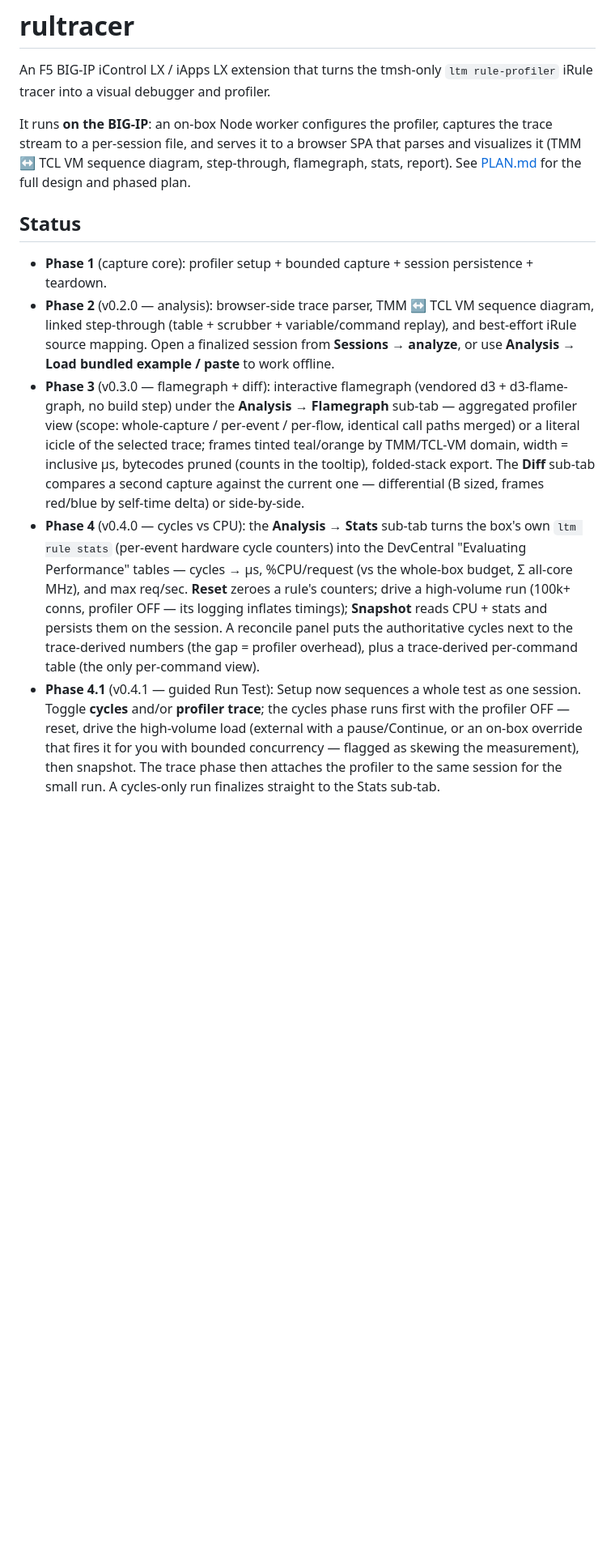
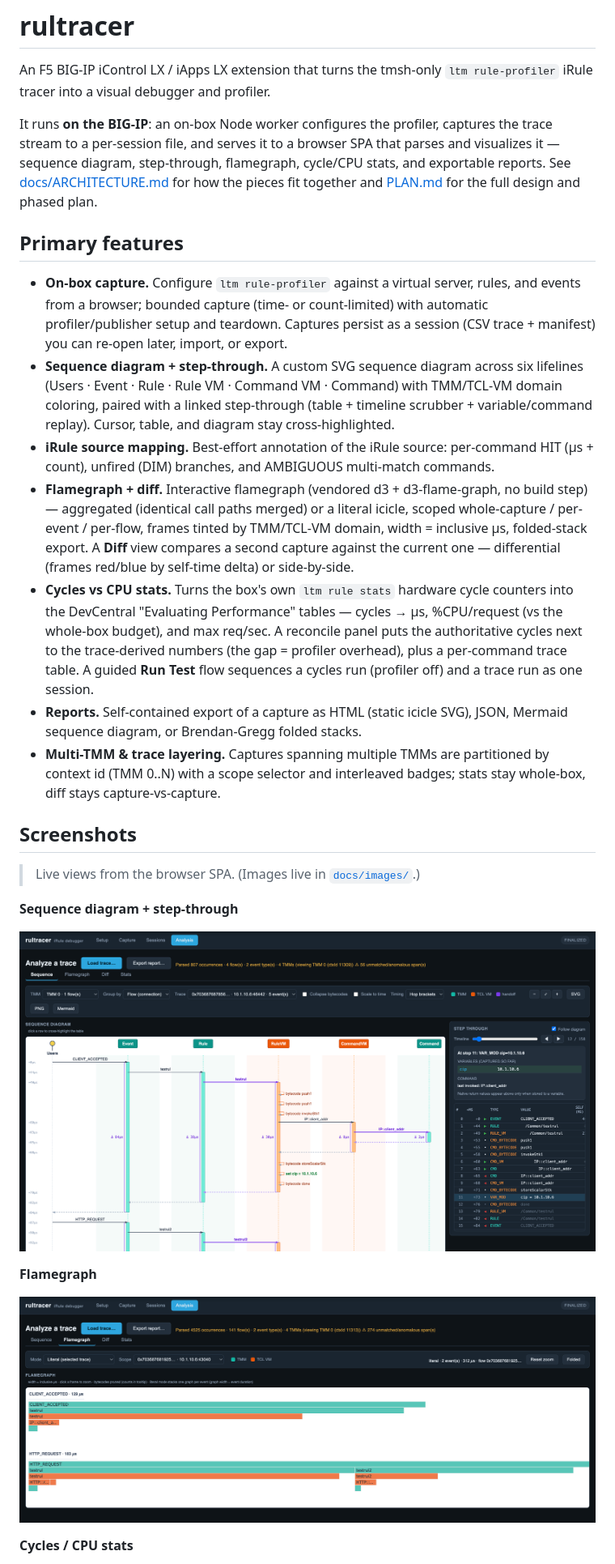
Before and after one commit to f5-rahm/rultracer, a Markdown page: README.md, the part around one of its changes. Shown at 81% size. GitHub-like rendering; pictures changed too: docs/images/rultracer_flamegraph.png (added), docs/images/rultracer_sequence.png (added); blank space fills up the shorter version.

```diff
--- a/README.md
+++ b/README.md
@@ -5,37 +5,51 @@ An F5 BIG-IP iControl LX / iApps LX extension that turns the tmsh-only
 
 It runs **on the BIG-IP**: an on-box Node worker configures the profiler, captures
 the trace stream to a per-session file, and serves it to a browser SPA that parses
-and visualizes it (TMM ↔ TCL VM sequence diagram, step-through, flamegraph, stats,
-report). See [PLAN.md](PLAN.md) for the full design and phased plan.
+and visualizes it — sequence diagram, step-through, flamegraph, cycle/CPU stats,
+and exportable reports. See [docs/ARCHITECTURE.md](docs/ARCHITECTURE.md) for how
+the pieces fit together and [PLAN.md](PLAN.md) for the full design and phased plan.
 
-## Status
+## Primary features
 
-- **Phase 1** (capture core): profiler setup + bounded capture + session persistence + teardown.
-- **Phase 2** (v0.2.0 — analysis): browser-side trace parser, TMM ↔ TCL VM sequence
-  diagram, linked step-through (table + scrubber + variable/command replay), and
-  best-effort iRule source mapping. Open a finalized session from **Sessions →
-  analyze**, or use **Analysis → Load bundled example / paste** to work offline.
-- **Phase 3** (v0.3.0 — flamegraph + diff): interactive flamegraph (vendored
-  d3 + d3-flame-graph, no build step) under the **Analysis → Flamegraph** sub-tab —
-  aggregated profiler view (scope: whole-capture / per-event / per-flow, identical
-  call paths merged) or a literal icicle of the selected trace; frames tinted
-  teal/orange by TMM/TCL-VM domain, width = inclusive µs, bytecodes pruned (counts
-  in the tooltip), folded-stack export. The **Diff** sub-tab compares a second
-  capture against the current one — differential (B sized, frames red/blue by
-  self-time delta) or side-by-side.
-- **Phase 4** (v0.4.0 — cycles vs CPU): the **Analysis → Stats** sub-tab turns
-  the box's own `ltm rule stats` (per-event hardware cycle counters) into the
-  DevCentral "Evaluating Performance" tables — cycles → µs, %CPU/request (vs the
-  whole-box budget, Σ all-core MHz), and max req/sec. **Reset** zeroes a rule's
-  counters; drive a high-volume run (100k+ conns, profiler OFF — its logging
-  inflates timings); **Snapshot** reads CPU + stats and persists them on the
-  session. A reconcile panel puts the authoritative cycles next to the
-  trace-derived numbers (the gap = profiler overhead), plus a trace-derived
-  per-command table (the only per-command view).
-- **Phase 4.1** (v0.4.1 — guided Run Test): Setup now sequences a whole test as
-  one session. Toggle **cycles** and/or **profiler trace**; the cycles phase runs
-  first with the profiler OFF — reset, drive the high-volume load (external with a
-  pause/Continue, or an on-box override that fires it for you with bounded
-  concurrency — flagged as skewing the measurement), then snapshot. The trace
-  phase then attaches the profiler to the same session for the small run. A
-  cycles-only run finalizes straight to the Stats sub-tab.
+- **On-box capture.** Configure `ltm rule-profiler` against a virtual server,
+  rules, and events from a browser; bounded capture (time- or count-limited) with
+  automatic profiler/publisher setup and teardown. Captures persist as a session
+  (CSV trace + manifest) you can re-open later, import, or export.
+- **Sequence diagram + step-through.** A custom SVG sequence diagram across six
+  lifelines (Users · Event · Rule · Rule VM · Command VM · Command) with TMM/TCL-VM
+  domain coloring, paired with a linked step-through (table + timeline scrubber +
+  variable/command replay). Cursor, table, and diagram stay cross-highlighted.
+- **iRule source mapping.** Best-effort annotation of the iRule source: per-command
+  HIT (µs + count), unfired (DIM) branches, and AMBIGUOUS multi-match commands.
+- **Flamegraph + diff.** Interactive flamegraph (vendored d3 + d3-flame-graph, no
+  build step) — aggregated (identical call paths merged) or a literal icicle, scoped
+  whole-capture / per-event / per-flow, frames tinted by TMM/TCL-VM domain, width =
+  inclusive µs, folded-stack export. A **Diff** view compares a second capture
+  against the current one — differential (frames red/blue by self-time delta) or
+  side-by-side.
+- **Cycles vs CPU stats.** Turns the box's own `ltm rule stats` hardware cycle
+  counters into the DevCentral "Evaluating Performance" tables — cycles → µs,
+  %CPU/request (vs the whole-box budget), and max req/sec. A reconcile panel puts
+  the authoritative cycles next to the trace-derived numbers (the gap = profiler
+  overhead), plus a per-command trace table. A guided **Run Test** flow sequences a
+  cycles run (profiler off) and a trace run as one session.
+- **Reports.** Self-contained export of a capture as HTML (static icicle SVG),
+  JSON, Mermaid sequence diagram, or Brendan-Gregg folded stacks.
+- **Multi-TMM & trace layering.** Captures spanning multiple TMMs are partitioned
+  by context id (TMM 0..N) with a scope selector and interleaved badges; stats stay
+  whole-box, diff stays capture-vs-capture.
+
+## Screenshots
+
+> Live views from the browser SPA. (Images live in [`docs/images/`](docs/images/).)
+
+**Sequence diagram + step-through**
+
+![Sequence diagram and step-through](docs/images/rultracer_sequence.png)
+
+**Flamegraph**
+
+![Flamegraph](docs/images/rultracer_flamegraph.png)
+
+**Cycles / CPU stats**
+
```
Also changed, not shown: other parts of README.md (+61 -20 lines), docs/ARCHITECTURE.md (added, +131 -0 lines), docs/images/README.md (added, +11 -0 lines), docs/images/rultracer_cpu_cycles.png (added), 2 other files.
